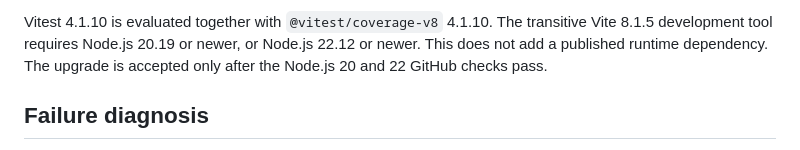
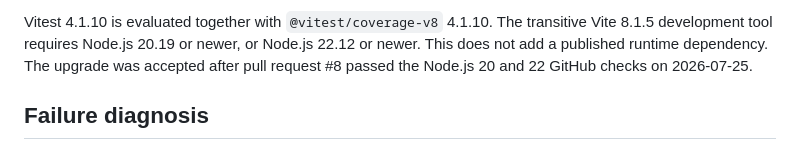
Before and after one commit to warsclon/openspec-viewer, a Markdown page: docs/testing.md, the part around the change. GitHub-like rendering.

Commit message:
docs: record test toolchain verification

```diff
--- a/docs/testing.md
+++ b/docs/testing.md
@@ -77,7 +77,8 @@ temporary thresholds.
 Vitest 4.1.10 is evaluated together with `@vitest/coverage-v8` 4.1.10. The
 transitive Vite 8.1.5 development tool requires Node.js 20.19 or newer, or
 Node.js 22.12 or newer. This does not add a published runtime dependency. The
-upgrade is accepted only after the Node.js 20 and 22 GitHub checks pass.
+upgrade was accepted after pull request #8 passed the Node.js 20 and 22 GitHub
+checks on 2026-07-25.
 
 ## Failure diagnosis
 
```
Also changed, not shown: 2 other files.
